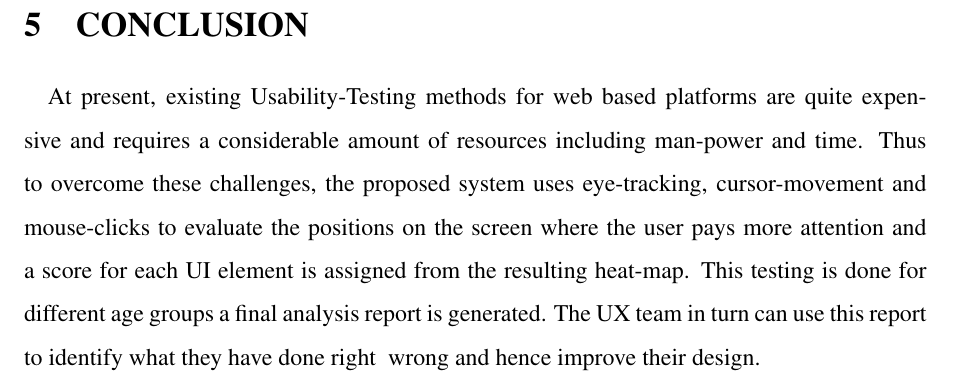
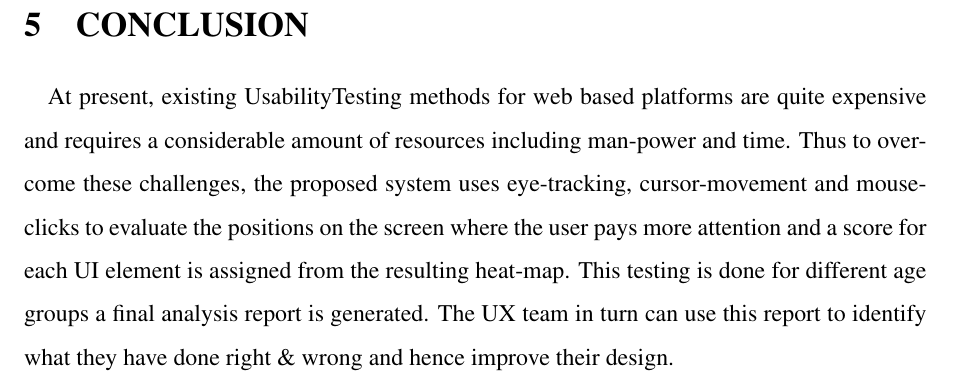
Before and after one commit to User-XP/Project-Report, a LaTeX document (0-Level Report/report.tex): part of page 11 of 12, cut so that both start at the same text. Compiled offline with pdfLaTeX.

Commit message:
0 level report

```diff
--- a/report.tex
+++ b/0-Level Report/report.tex
@@ -266,8 +266,9 @@ The testing details can be reviewed from the admin's dashboard. Several features
 \newpage
 \section{CONCLUSION}
 \paragraph{}
-\noindent
-At present, existing Usability-Testing methods for web based platforms are quite expensive and requires a considerable amount of resources including man-power and time. Thus to overcome these challenges, the proposed system uses eye-tracking, cursor-movement and mouse-clicks to evaluate the positions on the screen where the user pays more attention and a score for each UI element is assigned from the resulting heat-map. This testing is done for different age groups a final analysis report is generated. The UX team in turn can use this report to identify what they have done right & wrong and hence improve their design.
+At present, existing Usability\-Testing methods for web based platforms are quite expensive and requires a considerable amount of resources including man-power and time.
+Thus to overcome these challenges, the proposed system uses eye-tracking, cursor-movement and mouse-clicks to evaluate the positions on the screen where the user pays more attention and a score for each UI element is assigned from the resulting heat-map.
+This testing is done for different age groups a final analysis report is generated. The UX team in turn can use this report to identify what they have done right \& wrong and hence improve their design.
 
 
 \newpage
```
Also changed, not shown: 0-Level Report/DFD.png (renamed from DFD.png), 0-Level Report/__latexindent_temp.tex (renamed from __latexindent_temp.tex), 0-Level Report/ceclogo.png (renamed from ceclogo.png), 0-Level Report/etoolbox.sty (renamed from etoolbox.sty), 0-Level Report/report.pdf (added), report.pdf (deleted), 17 other files.
